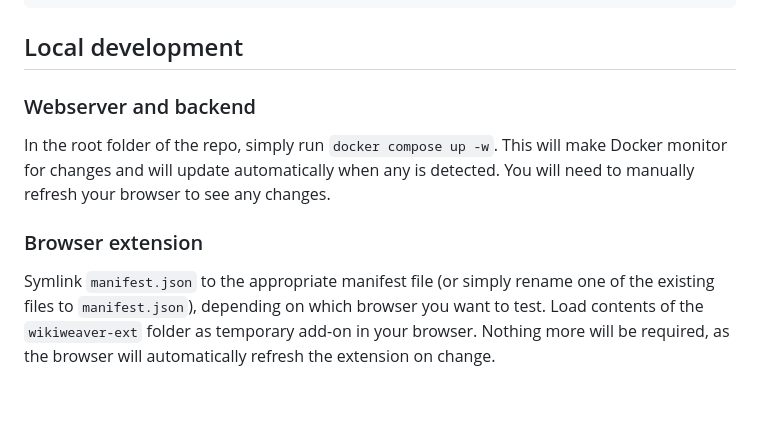
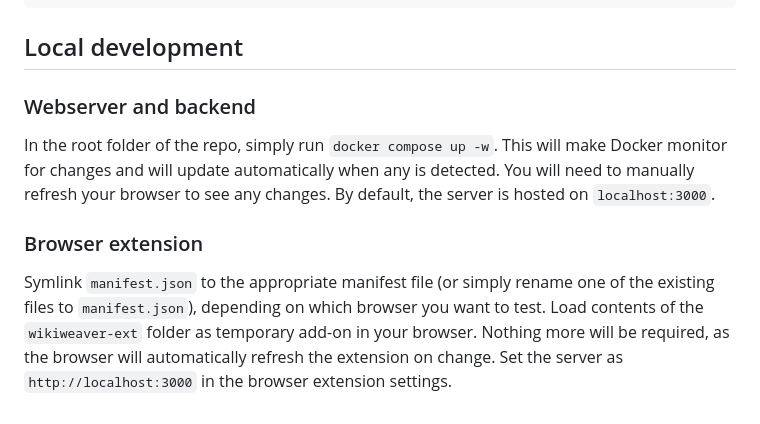
Before and after one commit to StuffOnTheInternet/wikiweaver, a Markdown page: README.md, the part around the change. Rendered like a GitHub page.

```diff
--- a/README.md
+++ b/README.md
@@ -56,14 +56,17 @@ services:
 
 ## Local development
 
+
 ### Webserver and backend
 
 In the root folder of the repo, simply run `docker compose up -w`.
 This will make Docker monitor for changes and will update automatically when any is detected.
 You will need to manually refresh your browser to see any changes.
+By default, the server is hosted on `localhost:3000`.
 
 ### Browser extension
 
 Symlink `manifest.json` to the appropriate manifest file (or simply rename one of the existing files to `manifest.json`), depending on which browser you want to test.
 Load contents of the `wikiweaver-ext` folder as temporary add-on in your browser.
 Nothing more will be required, as the browser will automatically refresh the extension on change.
+Set the server as `http://localhost:3000` in the browser extension settings.
```
